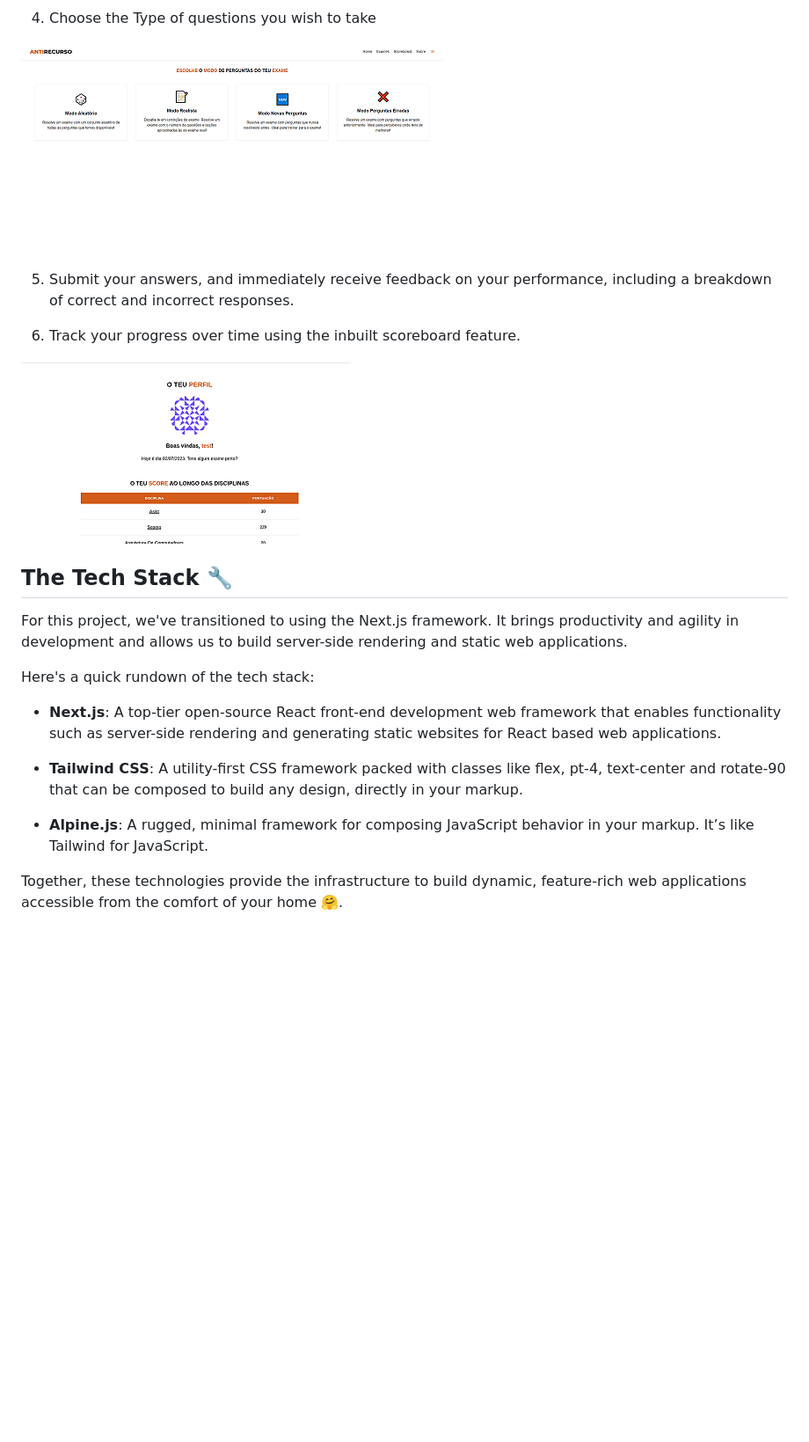
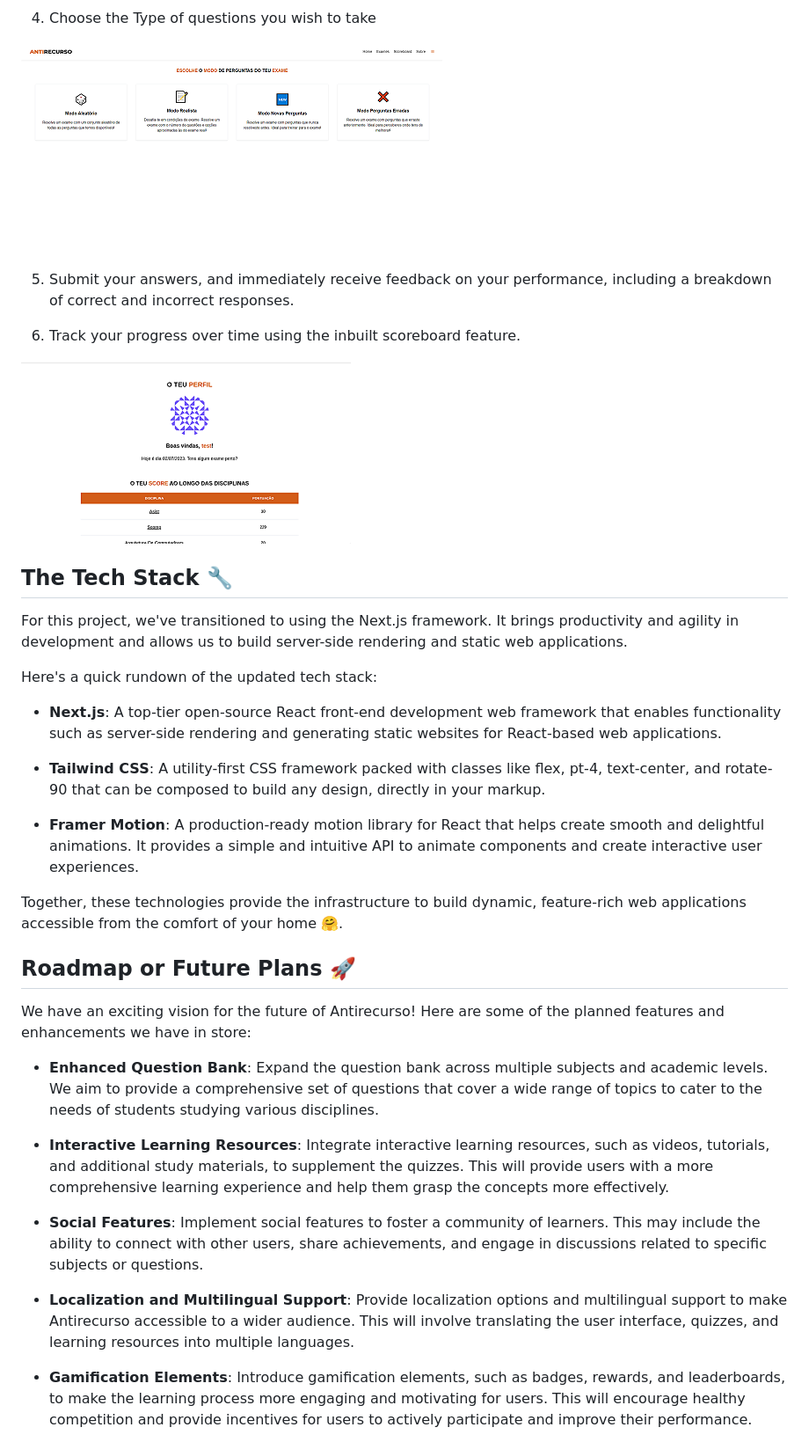
Before and after one commit to Nucleo-Estudantes-Informatica-ISEP/antirecurso, a Markdown page: README.md, the part around the change printed below. Shown: that part at 88% size. GitHub-like rendering; blank space fills up the shorter version.

Commit message:
Corrected the antirecurso mistake, added a RoadMap Section and added Framer Mortion  description

```diff
--- a/README.md
+++ b/README.md
@@ -49,12 +49,27 @@ To start using Antirecurso:
 
 For this project, we've transitioned to using the Next.js framework. It brings productivity and agility in development and allows us to build server-side rendering and static web applications.
 
-Here's a quick rundown of the tech stack:
+Here's a quick rundown of the updated tech stack:
 
-- **Next.js**: A top-tier open-source React front-end development web framework that enables functionality such as server-side rendering and generating static websites for React based web applications.
+- **Next.js**: A top-tier open-source React front-end development web framework that enables functionality such as server-side rendering and generating static websites for React-based web applications.
 
-- **Tailwind CSS**: A utility-first CSS framework packed with classes like flex, pt-4, text-center and rotate-90 that can be composed to build any design, directly in your markup.
+- **Tailwind CSS**: A utility-first CSS framework packed with classes like flex, pt-4, text-center, and rotate-90 that can be composed to build any design, directly in your markup.
 
-- **Alpine.js**: A rugged, minimal framework for composing JavaScript behavior in your markup. It’s like Tailwind for JavaScript.
+- **Framer Motion**: A production-ready motion library for React that helps create smooth and delightful animations. It provides a simple and intuitive API to animate components and create interactive user experiences.
 
 Together, these technologies provide the infrastructure to build dynamic, feature-rich web applications accessible from the comfort of your home 🤗.
+
+## Roadmap or Future Plans 🚀
+
+We have an exciting vision for the future of Antirecurso! Here are some of the planned features and enhancements we have in store:
+
+- **Enhanced Question Bank**: Expand the question bank across multiple subjects and academic levels. We aim to provide a comprehensive set of questions that cover a wide range of topics to cater to the needs of students studying various disciplines.
+
+- **Interactive Learning Resources**: Integrate interactive learning resources, such as videos, tutorials, and additional study materials, to supplement the quizzes. This will provide users with a more comprehensive learning experience and help them grasp the concepts more effectively.
+
+- **Social Features**: Implement social features to foster a community of learners. This may include the ability to connect with other users, share achievements, and engage in discussions related to specific subjects or questions.
+
+- **Localization and Multilingual Support**: Provide localization options and multilingual support to make Antirecurso accessible to a wider audience. This will involve translating the user interface, quizzes, and learning resources into multiple languages.
+
+- **Gamification Elements**: Introduce gamification elements, such as badges, rewards, and leaderboards, to make the learning process more engaging and motivating for users. This will encourage healthy competition and provide incentives for users to actively participate and improve their performance.
+
```
Also changed, not shown: other parts of README.md (+11 -4 lines).
